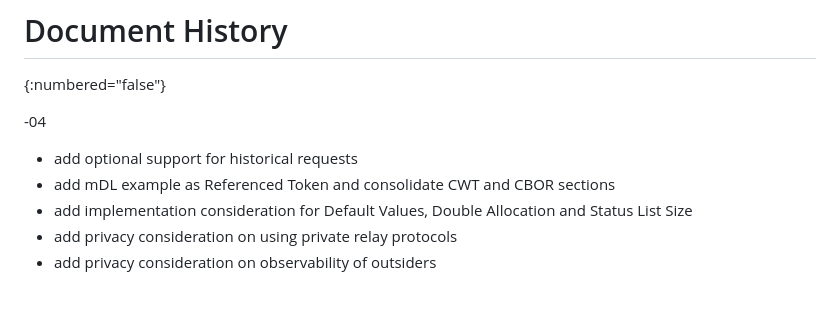
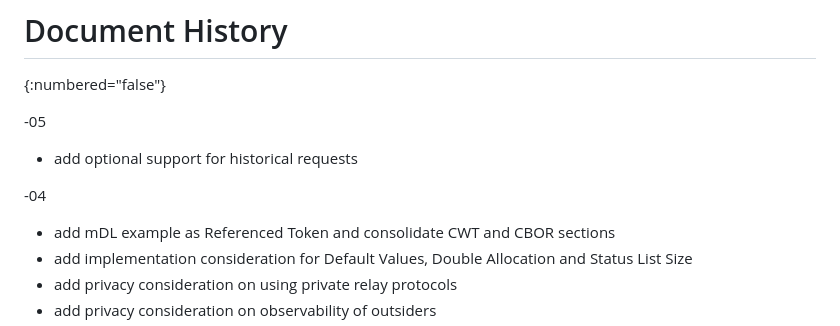
Before and after one commit to oauth-wg/draft-ietf-oauth-status-list, a Markdown page: draft-ietf-oauth-status-list.md, the part around the change. Rendered like a GitHub page; blank space fills up the shorter version.

Commit message:
move entry in document history to new section

```diff
--- a/draft-ietf-oauth-status-list.md
+++ b/draft-ietf-oauth-status-list.md
@@ -1109,9 +1109,12 @@ for their valuable contributions, discussions and feedback to this specification
 # Document History
 {:numbered="false"}
 
+-05
+
+* add optional support for historical requests
+
 -04
 
-* add optional support for historical requests
 * add mDL example as Referenced Token and consolidate CWT and CBOR sections
 * add implementation consideration for Default Values, Double Allocation and Status List Size
 * add privacy consideration on using private relay protocols
```
